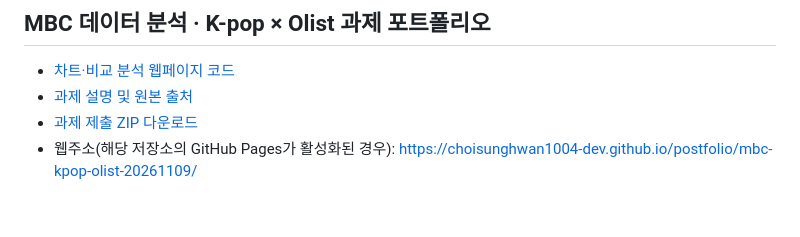
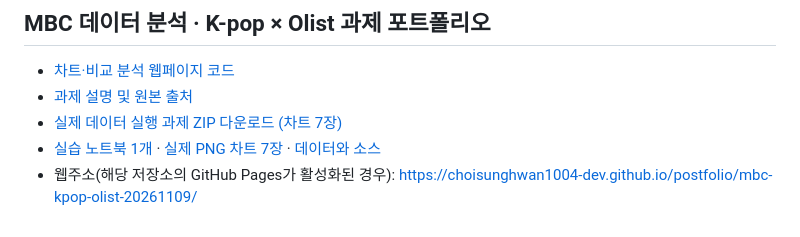
Before and after one commit to choisunghwan1004-dev/postfolio, a Markdown page: README.md, the part around the change. Drawn GitHub-style.

Commit message:
Update portfolio index with published K-pop and Olist executable artifacts

```diff
--- a/README.md
+++ b/README.md
@@ -41,5 +41,6 @@ Notion은 소유자의 비공개 자료 페이지입니다. 공개 사이트의
 
 - [차트·비교 분석 웹페이지 코드](mbc-kpop-olist-20261109/index.html)
 - [과제 설명 및 원본 출처](mbc-kpop-olist-20261109/README.md)
-- [과제 제출 ZIP 다운로드](https://drive.google.com/file/d/1gORcec-W3NF6R7m894lCxQ_TqMIr97RB/view?usp=drivesdk)
+- [실제 데이터 실행 과제 ZIP 다운로드 (차트 7장)](https://drive.google.com/file/d/1QcId4pkSIB51OMdgqctqUupA46JQeauL/view?usp=drivesdk)
+- [실습 노트북 1개](mbc-kpop-olist-20261109/KPOP_Olist_데이터분석_실습.ipynb) · [실제 PNG 차트 7장](mbc-kpop-olist-20261109/charts/) · [데이터와 소스](mbc-kpop-olist-20261109/)
 - 웹주소(해당 저장소의 GitHub Pages가 활성화된 경우): https://choisunghwan1004-dev.github.io/postfolio/mbc-kpop-olist-20261109/
```
